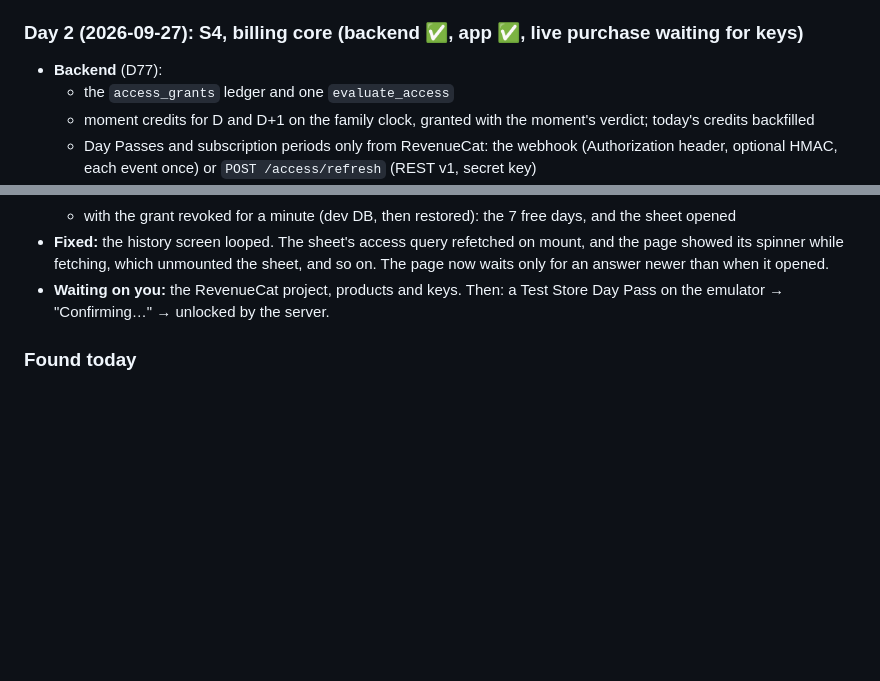
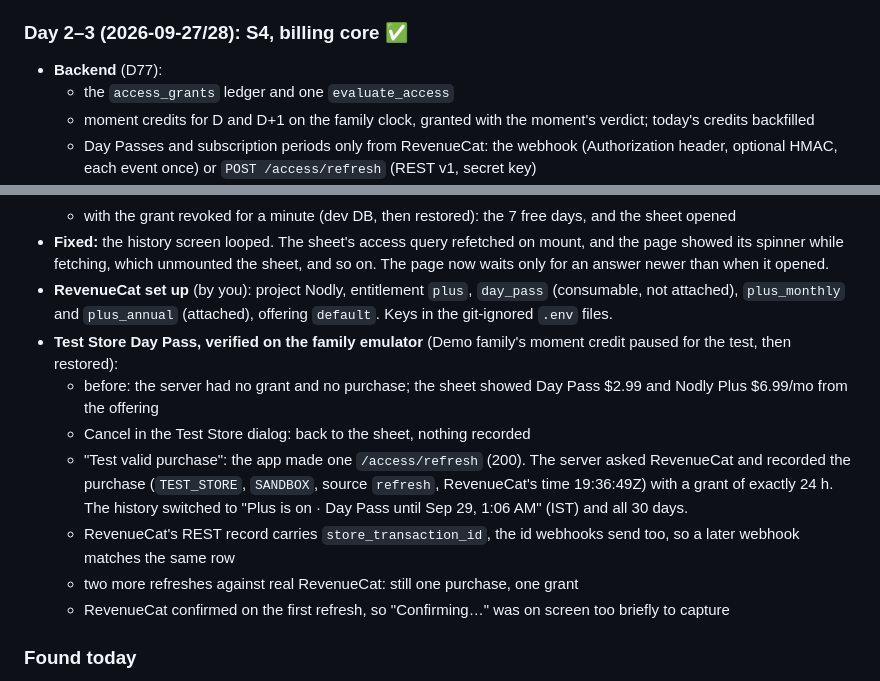
Before and after one commit to SamuelRayan/Nodly, a Markdown page: docs/PROGRESS.md, 2 parts joined by grey strips. GitHub-like rendering; blank space fills up the shorter version.

Commit message:
S4 done: Test Store Day Pass verified on the emulator (server-confirmed, 24 h, idempotent)
Co-Authored-By: Claude Opus 5.5 <noreply@anthropic.com>

```diff
--- a/docs/PROGRESS.md
+++ b/docs/PROGRESS.md
@@ -106,7 +106,7 @@ Also added: `scripts/demo_state.py` (dev only). It moves check-in times to now +
   - The "Counts for today" pill on Share is centred.
 - **Not done:** video moments. They're first in the cut order, and S4 (billing) matters more for Next Gen.
 
-### Day 2 (2026-09-27): S4, billing core (backend ✅, app ✅, live purchase waiting for keys)
+### Day 2–3 (2026-09-27/28): S4, billing core ✅
 - **Backend** (D77):
   - the `access_grants` ledger and one `evaluate_access`
   - moment credits for D and D+1 on the family clock, granted with the moment's verdict; today's credits backfilled
@@ -124,7 +124,14 @@ Also added: `scripts/demo_state.py` (dev only). It moves check-in times to now +
   - with today's moment credit: "Plus is on · Free today and tomorrow: a moment was shared" and all 30 days
   - with the grant revoked for a minute (dev DB, then restored): the 7 free days, and the sheet opened
 - **Fixed:** the history screen looped. The sheet's access query refetched on mount, and the page showed its spinner while fetching, which unmounted the sheet, and so on. The page now waits only for an answer newer than when it opened.
-- **Waiting on you:** the RevenueCat project, products and keys. Then: a Test Store Day Pass on the emulator → "Confirming…" → unlocked by the server.
+- **RevenueCat set up** (by you): project Nodly, entitlement `plus`, `day_pass` (consumable, not attached), `plus_monthly` and `plus_annual` (attached), offering `default`. Keys in the git-ignored `.env` files.
+- **Test Store Day Pass, verified on the family emulator** (Demo family's moment credit paused for the test, then restored):
+  - before: the server had no grant and no purchase; the sheet showed Day Pass $2.99 and Nodly Plus $6.99/mo from the offering
+  - Cancel in the Test Store dialog: back to the sheet, nothing recorded
+  - "Test valid purchase": the app made one `/access/refresh` (200). The server asked RevenueCat and recorded the purchase (`TEST_STORE`, `SANDBOX`, source `refresh`, RevenueCat's time 19:36:49Z) with a grant of exactly 24 h. The history switched to "Plus is on · Day Pass until Sep 29, 1:06 AM" (IST) and all 30 days.
+  - RevenueCat's REST record carries `store_transaction_id`, the id webhooks send too, so a later webhook matches the same row
+  - two more refreshes against real RevenueCat: still one purchase, one grant
+  - RevenueCat confirmed on the first refresh, so "Confirming…" was on screen too briefly to capture
 
 ### Found today
 - **Hermes on Android has no `Intl.RelativeTimeFormat` (nor `PluralRules`).** "12 minutes ago" is now built from plain strings.
```
